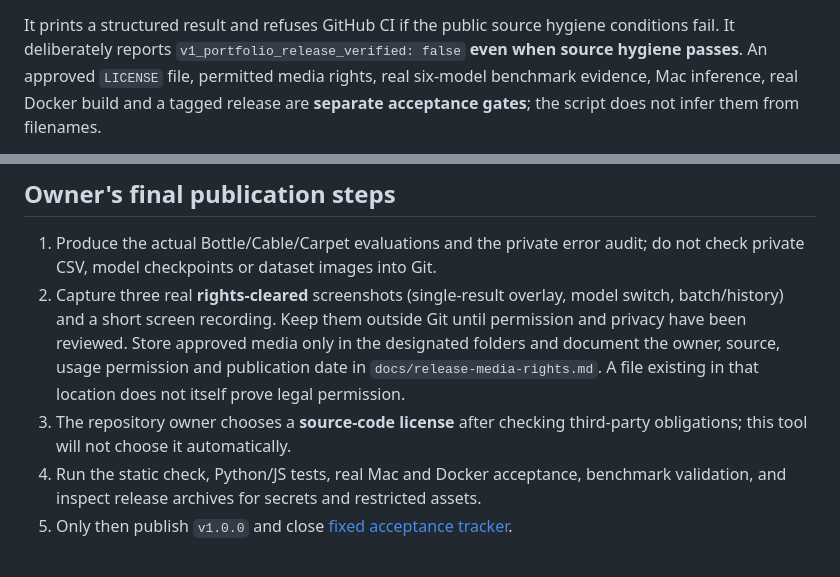
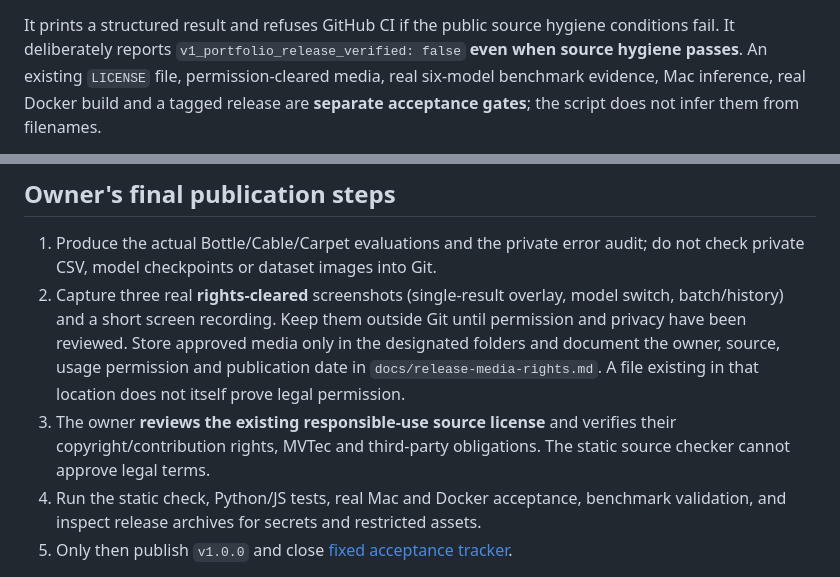
Before and after one commit to naim-munshi/ihsanvision-ai-industrial-anomaly-detection, a Markdown page: docs/release-source-hygiene.md, 2 parts joined by grey strips. Drawn GitHub-style.

Commit message:
docs(license): align docs/release-source-hygiene.md with responsible-use permission and pending third-party rights review

```diff
--- a/docs/release-source-hygiene.md
+++ b/docs/release-source-hygiene.md
@@ -24,7 +24,7 @@ to the internet, builds Docker or contacts the owner's Mac.
 It prints a structured result and refuses GitHub CI if the public source
 hygiene conditions fail. It deliberately reports
 `v1_portfolio_release_verified: false` **even when source hygiene passes**.
-An approved `LICENSE` file, permitted media rights, real six-model benchmark
+An existing `LICENSE` file, permission-cleared media, real six-model benchmark
 evidence, Mac inference, real Docker build and a tagged release are
 **separate acceptance gates**; the script does not infer them from filenames.
 
@@ -48,8 +48,9 @@ committed, removing it from HEAD does not revoke it; rotate it immediately.
    source, usage permission and publication date in
    `docs/release-media-rights.md`. A file existing in that location does not
    itself prove legal permission.
-3. The repository owner chooses a **source-code license** after checking
-   third-party obligations; this tool will not choose it automatically.
+3. The owner **reviews the existing responsible-use source license** and
+   verifies their copyright/contribution rights, MVTec and third-party
+   obligations. The static source checker cannot approve legal terms.
 4. Run the static check, Python/JS tests, real Mac and Docker acceptance,
    benchmark validation, and inspect release archives for secrets and
    restricted assets.
```
